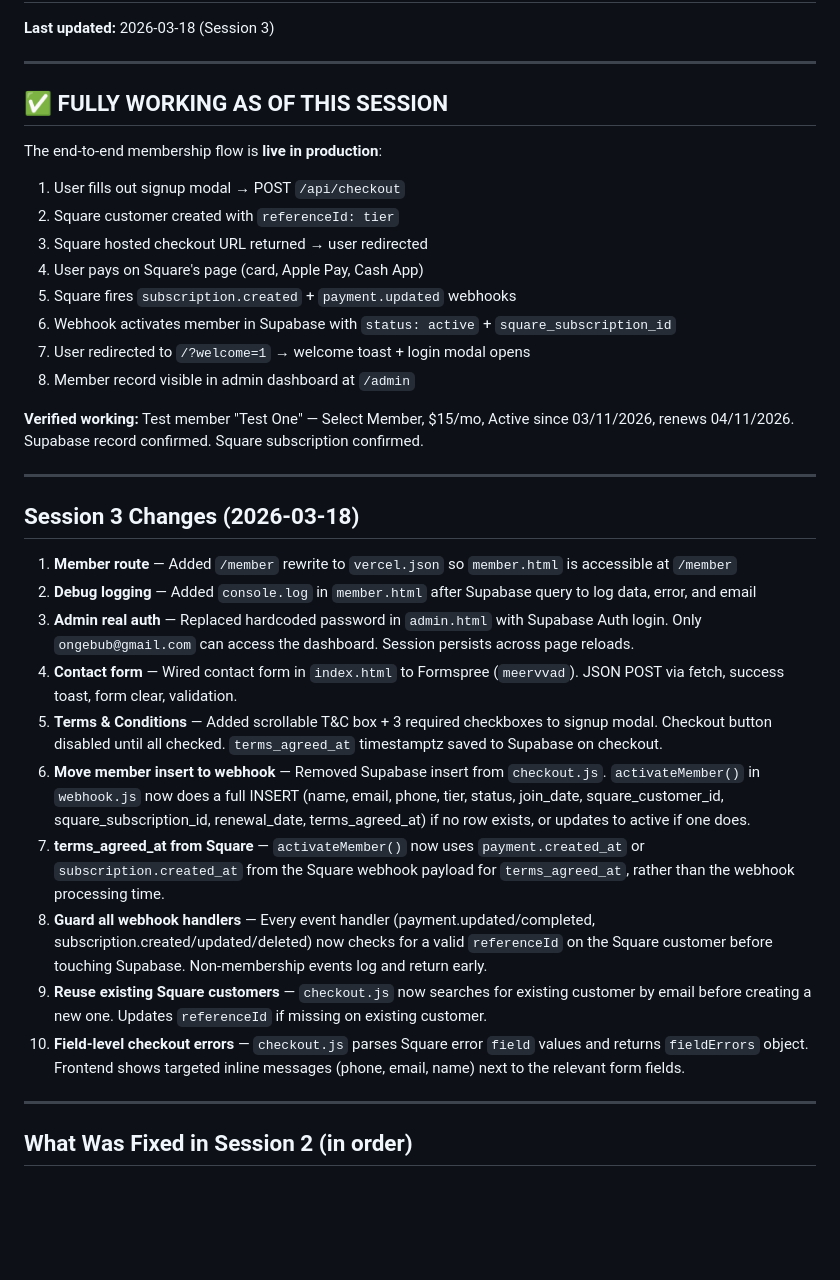
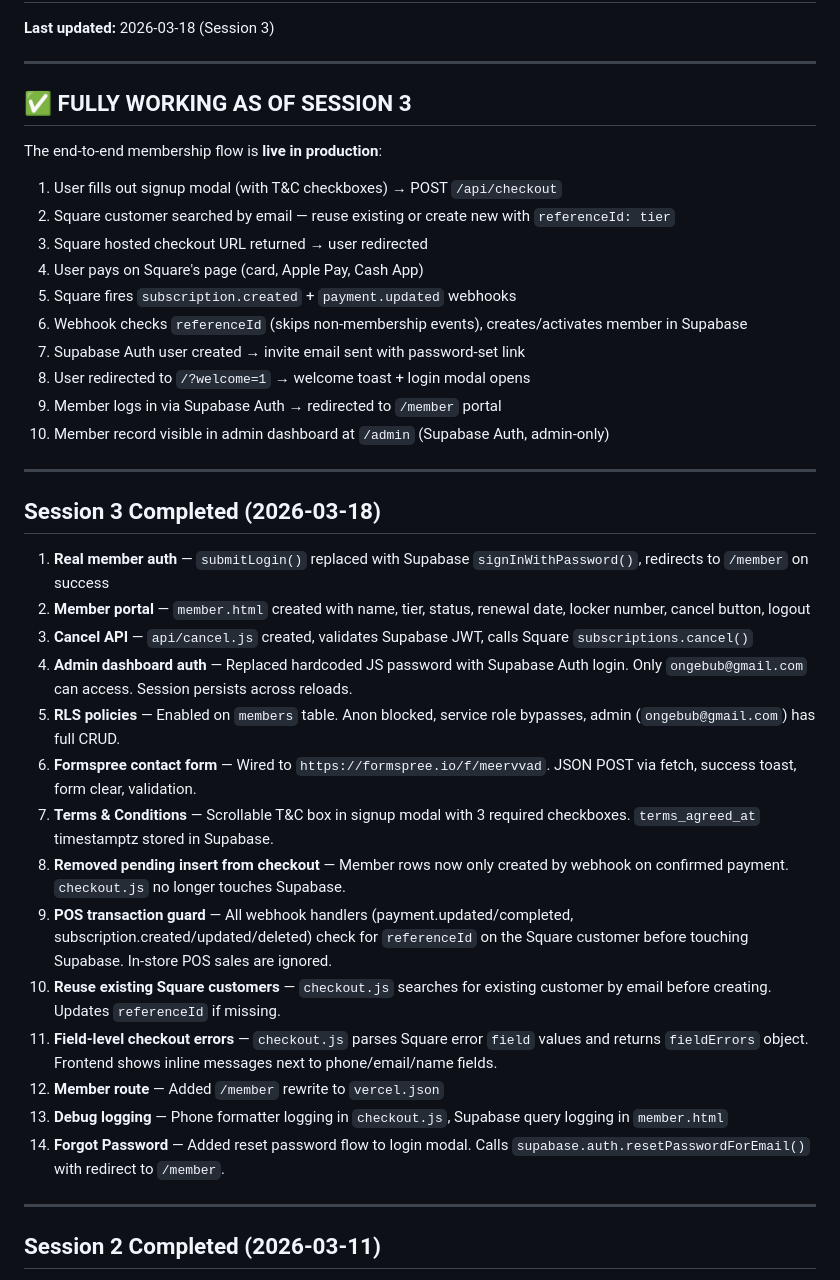
Before and after one commit to ongebub/LeafBrothersCigars, a Markdown page: project_status.md, the part around one of its changes. Drawn GitHub-style; blank space fills up the shorter version.

```diff
--- a/project_status.md
+++ b/project_status.md
@@ -3,37 +3,41 @@
 
 ---
 
-## ✅ FULLY WORKING AS OF THIS SESSION
+## ✅ FULLY WORKING AS OF SESSION 3
 
 The end-to-end membership flow is **live in production**:
 
-1. User fills out signup modal → POST `/api/checkout`
-2. Square customer created with `referenceId: tier`
+1. User fills out signup modal (with T&C checkboxes) → POST `/api/checkout`
+2. Square customer searched by email — reuse existing or create new with `referenceId: tier`
 3. Square hosted checkout URL returned → user redirected
 4. User pays on Square's page (card, Apple Pay, Cash App)
 5. Square fires `subscription.created` + `payment.updated` webhooks
-6. Webhook activates member in Supabase with `status: active` + `square_subscription_id`
-7. User redirected to `/?welcome=1` → welcome toast + login modal opens
-8. Member record visible in admin dashboard at `/admin`
-
-**Verified working:** Test member "Test One" — Select Member, $15/mo, Active since 03/11/2026, renews 04/11/2026. Supabase record confirmed. Square subscription confirmed.
+6. Webhook checks `referenceId` (skips non-membership events), creates/activates member in Supabase
+7. Supabase Auth user created → invite email sent with password-set link
+8. User redirected to `/?welcome=1` → welcome toast + login modal opens
+9. Member logs in via Supabase Auth → redirected to `/member` portal
+10. Member record visible in admin dashboard at `/admin` (Supabase Auth, admin-only)
 
 ---
 
-## Session 3 Changes (2026-03-18)
+## Session 3 Completed (2026-03-18)
 
-1. **Member route** — Added `/member` rewrite to `vercel.json` so `member.html` is accessible at `/member`
-2. **Debug logging** — Added `console.log` in `member.html` after Supabase query to log data, error, and email
-3. **Admin real auth** — Replaced hardcoded password in `admin.html` with Supabase Auth login. Only `ongebub@gmail.com` can access the dashboard. Session persists across page reloads.
-4. **Contact form** — Wired contact form in `index.html` to Formspree (`meervvad`). JSON POST via fetch, success toast, form clear, validation.
-5. **Terms & Conditions** — Added scrollable T&C box + 3 required checkboxes to signup modal. Checkout button disabled until all checked. `terms_agreed_at` timestamptz saved to Supabase on checkout.
-6. **Move member insert to webhook** — Removed Supabase insert from `checkout.js`. `activateMember()` in `webhook.js` now does a full INSERT (name, email, phone, tier, status, join_date, square_customer_id, square_subscription_id, renewal_date, terms_agreed_at) if no row exists, or updates to active if one does.
-7. **terms_agreed_at from Square** — `activateMember()` now uses `payment.created_at` or `subscription.created_at` from the Square webhook payload for `terms_agreed_at`, rather than the webhook processing time.
-8. **Guard all webhook handlers** — Every event handler (payment.updated/completed, subscription.created/updated/deleted) now checks for a valid `referenceId` on the Square customer before touching Supabase. Non-membership events log and return early.
-9. **Reuse existing Square customers** — `checkout.js` now searches for existing customer by email before creating a new one. Updates `referenceId` if missing on existing customer.
-10. **Field-level checkout errors** — `checkout.js` parses Square error `field` values and returns `fieldErrors` object. Frontend shows targeted inline messages (phone, email, name) next to the relevant form fields.
+1. **Real member auth** — `submitLogin()` replaced with Supabase `signInWithPassword()`, redirects to `/member` on success
+2. **Member portal** — `member.html` created with name, tier, status, renewal date, locker number, cancel button, logout
+3. **Cancel API** — `api/cancel.js` created, validates Supabase JWT, calls Square `subscriptions.cancel()`
+4. **Admin dashboard auth** — Replaced hardcoded JS password with Supabase Auth login. Only `ongebub@gmail.com` can access. Session persists across reloads.
+5. **RLS policies** — Enabled on `members` table. Anon blocked, service role bypasses, admin (`ongebub@gmail.com`) has full CRUD.
+6. **Formspree contact form** — Wired to `https://formspree.io/f/meervvad`. JSON POST via fetch, success toast, form clear, validation.
+7. **Terms & Conditions** — Scrollable T&C box in signup modal with 3 required checkboxes. `terms_agreed_at` timestamptz stored in Supabase.
+8. **Removed pending insert from checkout** — Member rows now only created by webhook on confirmed payment. `checkout.js` no longer touches Supabase.
+9. **POS transaction guard** — All webhook handlers (payment.updated/completed, subscription.created/updated/deleted) check for `referenceId` on the Square customer before touching Supabase. In-store POS sales are ignored.
+10. **Reuse existing Square customers** — `checkout.js` searches for existing customer by email before creating. Updates `referenceId` if missing.
+11. **Field-level checkout errors** — `checkout.js` parses Square error `field` values and returns `fieldErrors` object. Frontend shows inline messages next to phone/email/name fields.
+12. **Member route** — Added `/member` rewrite to `vercel.json`
+13. **Debug logging** — Phone formatter logging in `checkout.js`, Supabase query logging in `member.html`
+14. **Forgot Password** — Added reset password flow to login modal. Calls `supabase.auth.resetPasswordForEmail()` with redirect to `/member`.
 
 ---
 
-## What Was Fixed in Session 2 (in order)
+## Session 2 Completed (2026-03-11)
 
```
Also changed, not shown: other parts of project_status.md (+55 -48 lines).
